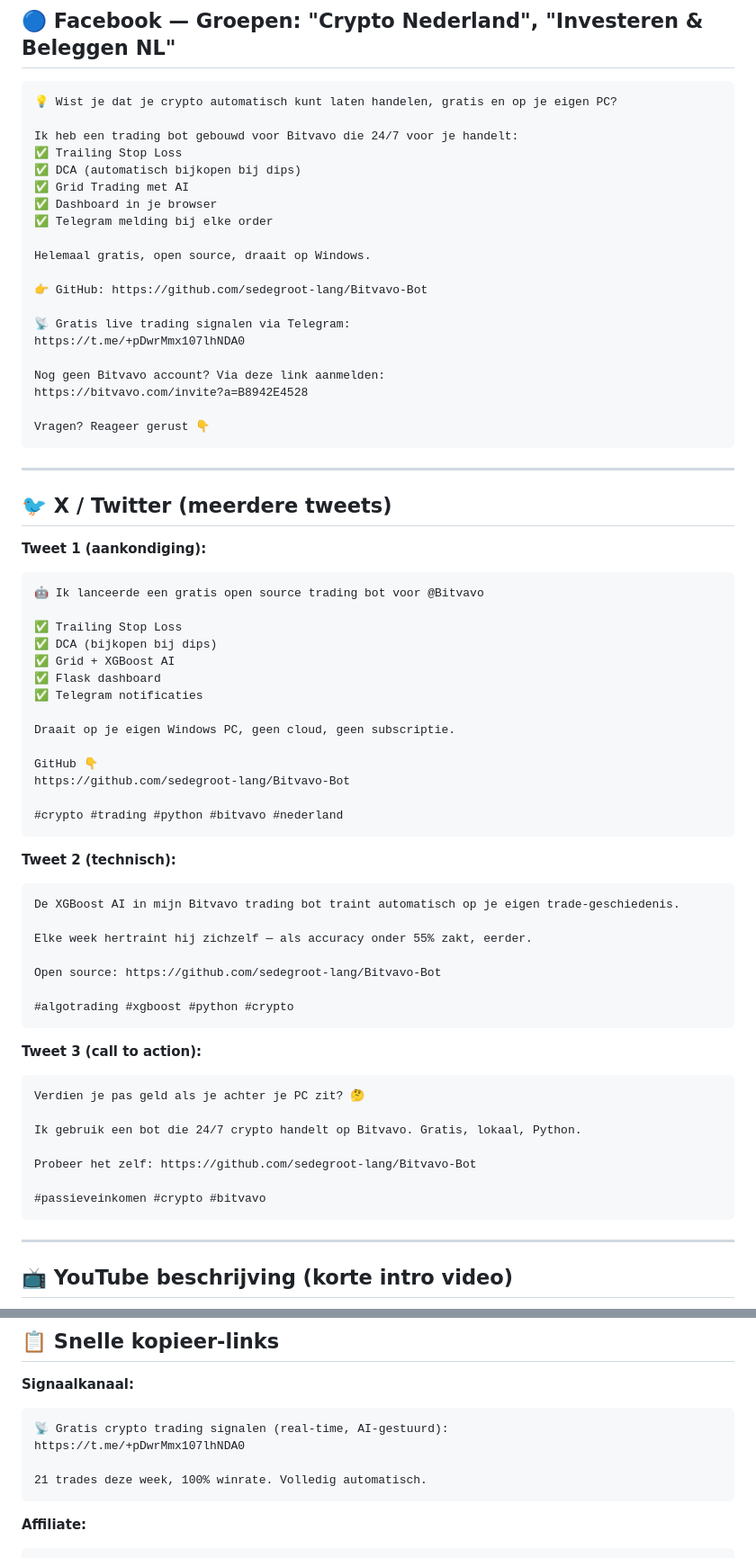
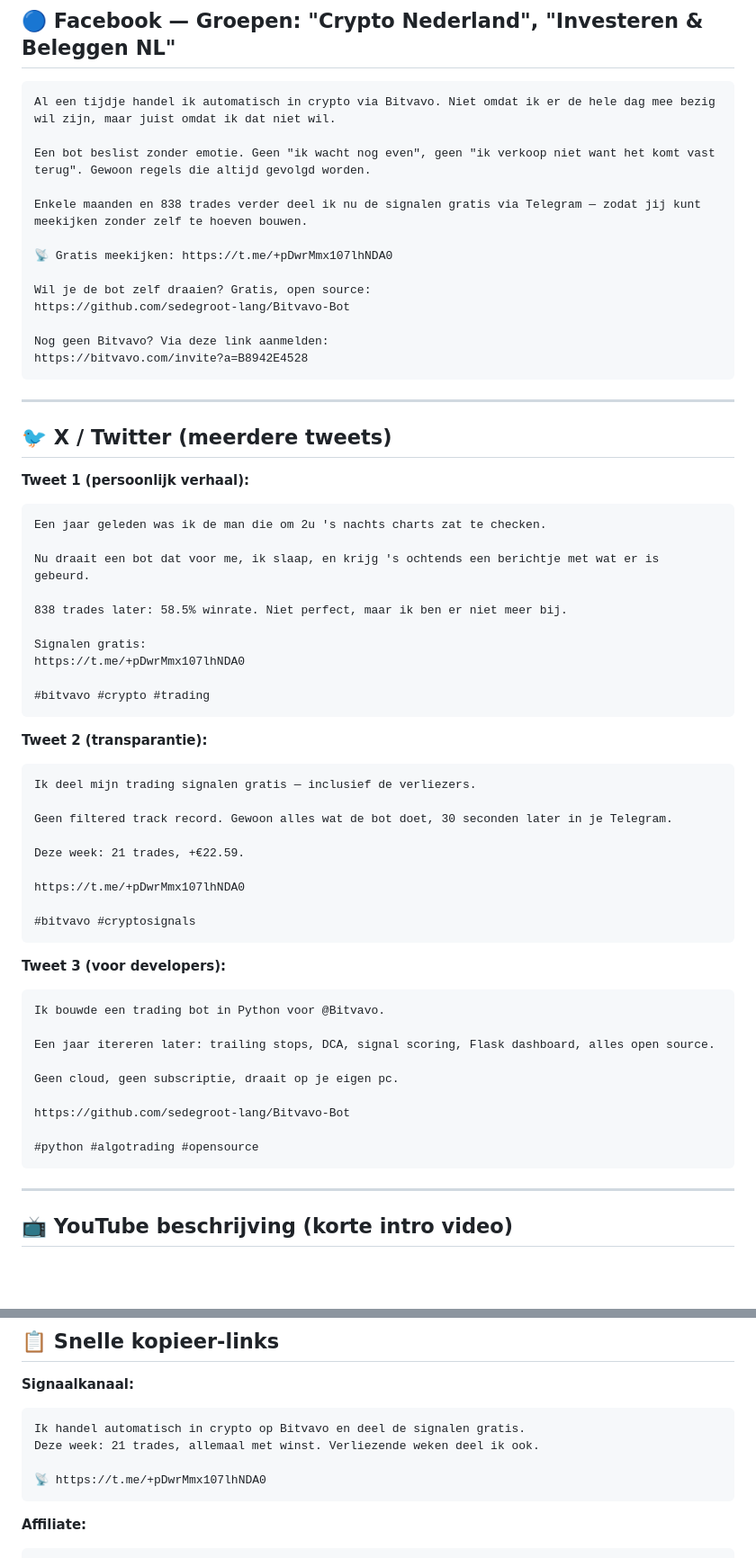
Before and after one commit to sedegroot-lang/Bitvavo-Bot, a Markdown page: .github/PROMOTION.md, 2 parts joined by grey strips. Shown at 90% size. Rendered like a GitHub page; blank space fills up the shorter version.

Commit message:
docs: rewrite all promo messages to be personal and story-driven

````diff
--- a/.github/PROMOTION.md
+++ b/.github/PROMOTION.md
@@ -253,70 +252,63 @@ Vragen? Open een Issue of vraag hier.
 ## 🔵 Facebook — Groepen: "Crypto Nederland", "Investeren & Beleggen NL"
 
 ```
-💡 Wist je dat je crypto automatisch kunt laten handelen, gratis en op je eigen PC?
+Al een tijdje handel ik automatisch in crypto via Bitvavo. Niet omdat ik er de hele dag mee bezig wil zijn, maar juist omdat ik dat niet wil.
 
-Ik heb een trading bot gebouwd voor Bitvavo die 24/7 voor je handelt:
-✅ Trailing Stop Loss
-✅ DCA (automatisch bijkopen bij dips)
-✅ Grid Trading met AI
-✅ Dashboard in je browser
-✅ Telegram melding bij elke order
+Een bot beslist zonder emotie. Geen "ik wacht nog even", geen "ik verkoop niet want het komt vast terug". Gewoon regels die altijd gevolgd worden.
 
-Helemaal gratis, open source, draait op Windows.
+Enkele maanden en 838 trades verder deel ik nu de signalen gratis via Telegram — zodat jij kunt meekijken zonder zelf te hoeven bouwen.
 
-👉 GitHub: https://github.com/sedegroot-lang/Bitvavo-Bot
+📡 Gratis meekijken: https://t.me/+pDwrMmx107lhNDA0
 
-📡 Gratis live trading signalen via Telegram:
-https://t.me/+pDwrMmx107lhNDA0
+Wil je de bot zelf draaien? Gratis, open source:
+https://github.com/sedegroot-lang/Bitvavo-Bot
 
-Nog geen Bitvavo account? Via deze link aanmelden:
+Nog geen Bitvavo? Via deze link aanmelden:
 https://bitvavo.com/invite?a=B8942E4528
-
-Vragen? Reageer gerust 👇
 ```
 
 ---
 
 ## 🐦 X / Twitter (meerdere tweets)
 
-**Tweet 1 (aankondiging):**
+**Tweet 1 (persoonlijk verhaal):**
 ```
-🤖 Ik lanceerde een gratis open source trading bot voor @Bitvavo
+Een jaar geleden was ik de man die om 2u 's nachts charts zat te checken.
 
-✅ Trailing Stop Loss
-✅ DCA (bijkopen bij dips)
-✅ Grid + XGBoost AI
-✅ Flask dashboard
-✅ Telegram notificaties
+Nu draait een bot dat voor me, ik slaap, en krijg 's ochtends een berichtje met wat er is gebeurd.
 
-Draait op je eigen Windows PC, geen cloud, geen subscriptie.
+838 trades later: 58.5% winrate. Niet perfect, maar ik ben er niet meer bij.
 
-GitHub 👇
+Signalen gratis:
+https://t.me/+pDwrMmx107lhNDA0
+
+#bitvavo #crypto #trading
+```
+
+**Tweet 2 (transparantie):**
+```
+Ik deel mijn trading signalen gratis — inclusief de verliezers.
+
+Geen filtered track record. Gewoon alles wat de bot doet, 30 seconden later in je Telegram.
+
+Deze week: 21 trades, +€22.59.
+
+https://t.me/+pDwrMmx107lhNDA0
+
+#bitvavo #cryptosignals
+```
+
+**Tweet 3 (voor developers):**
+```
+Ik bouwde een trading bot in Python voor @Bitvavo.
+
+Een jaar itereren later: trailing stops, DCA, signal scoring, Flask dashboard, alles open source.
+
+Geen cloud, geen subscriptie, draait op je eigen pc.
+
 https://github.com/sedegroot-lang/Bitvavo-Bot
 
-#crypto #trading #python #bitvavo #nederland
-```
-
-**Tweet 2 (technisch):**
-```
-De XGBoost AI in mijn Bitvavo trading bot traint automatisch op je eigen trade-geschiedenis.
-
-Elke week hertraint hij zichzelf — als accuracy onder 55% zakt, eerder.
-
-Open source: https://github.com/sedegroot-lang/Bitvavo-Bot
-
-#algotrading #xgboost #python #crypto
-```
-
-**Tweet 3 (call to action):**
-```
-Verdien je pas geld als je achter je PC zit? 🤔
-
-Ik gebruik een bot die 24/7 crypto handelt op Bitvavo. Gratis, lokaal, Python.
-
-Probeer het zelf: https://github.com/sedegroot-lang/Bitvavo-Bot
-
-#passieveinkomen #crypto #bitvavo
+#python #algotrading #opensource
 ```
 
 ---
@@ -376,10 +368,10 @@ trailing-stop-loss, xgboost, flask, nederland, dutch, windows, automation
 
 **Signaalkanaal:**
 ```
-📡 Gratis crypto trading signalen (real-time, AI-gestuurd):
-https://t.me/+pDwrMmx107lhNDA0
+Ik handel automatisch in crypto op Bitvavo en deel de signalen gratis.
+Deze week: 21 trades, allemaal met winst. Verliezende weken deel ik ook.
 
-21 trades deze week, 100% winrate. Volledig automatisch.
+📡 https://t.me/+pDwrMmx107lhNDA0
 ```
 
 **Affiliate:**
````
Also changed, not shown: other parts of .github/PROMOTION.md (+85 -86 lines).
